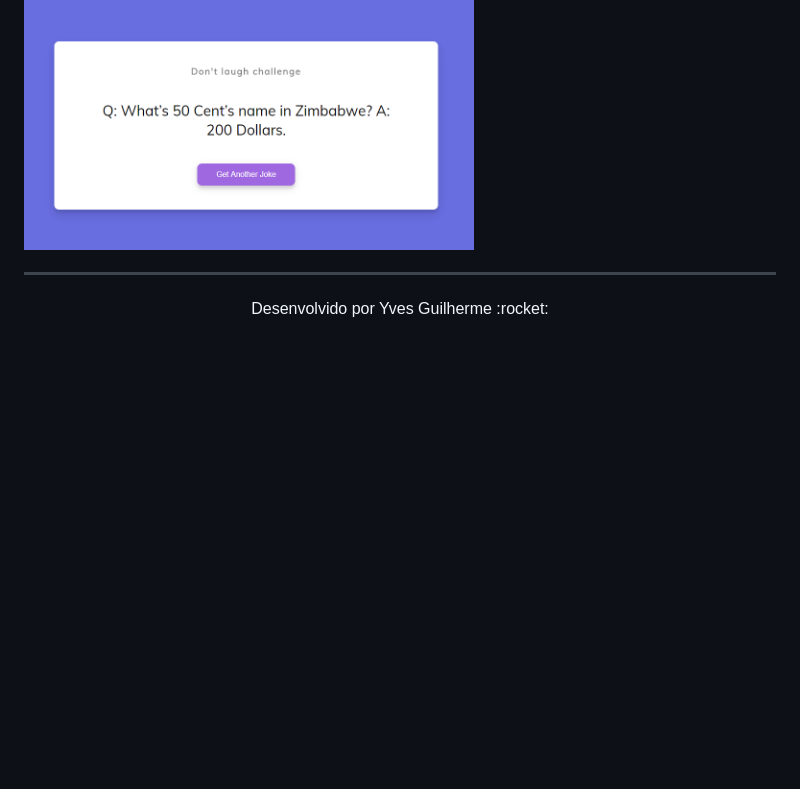
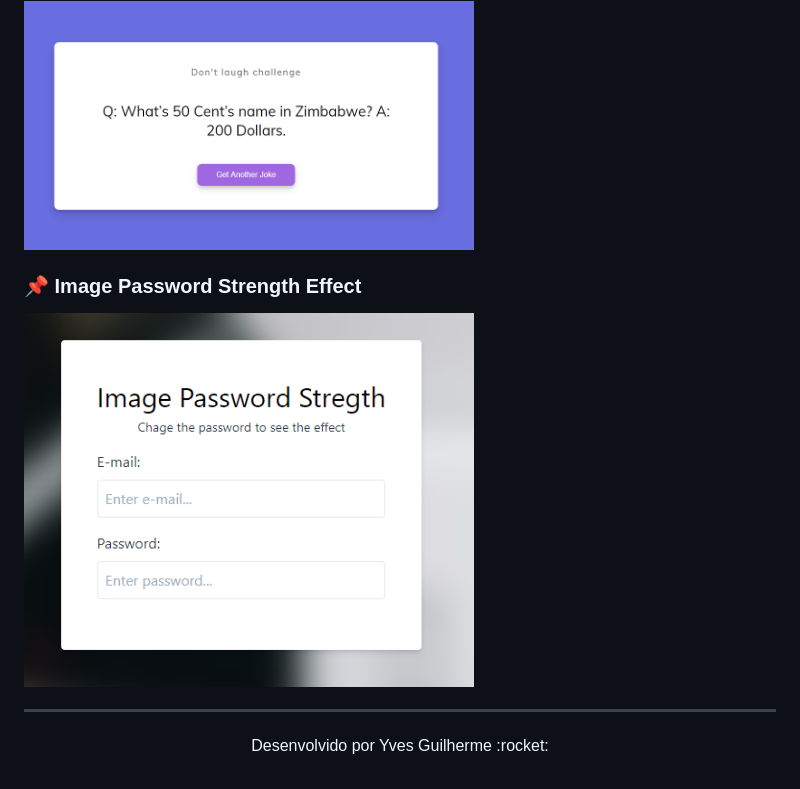
Before and after one commit to yvesguilherme/projetos-html-css-javascript, a Markdown page: README.md, the part around the change. Rendered like a GitHub page; pictures changed too: git-files/project-3.PNG (added); blank space fills up the shorter version.

Commit message:
Adicionando o projeto 3 - Image Password Strength Effect

```diff
--- a/README.md
+++ b/README.md
@@ -16,6 +16,10 @@
 
 <img alt="project2" title="#project2" src="git-files/project-2.PNG" width="450" height="250" />
 
+### :pushpin: Image Password Strength Effect
+
+<img alt="project3" title="#project3" src="git-files/project-3.PNG" width="450" height="350" />
+
 ---
 
 <p align="center">Desenvolvido por Yves Guilherme :rocket:</p>
```
Also changed, not shown: 5 other files.
